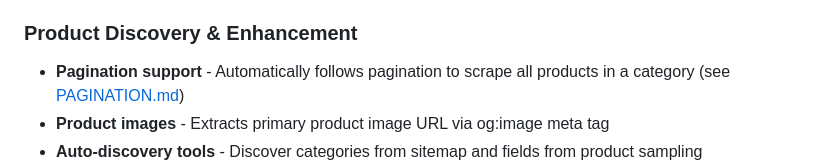
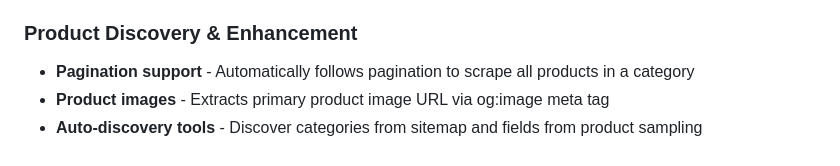
Before and after one commit to tim06927/Daiy, a Markdown page: scrape/README.md, the part around the change. Drawn GitHub-style.

```diff
--- a/scrape/README.md
+++ b/scrape/README.md
@@ -24,7 +24,7 @@ This scraper extracts product details from any bike component category on the si
 - **CSV export** - Export database to CSV with flattened category-specific fields (includes dynamic specs)
 
 ### Product Discovery & Enhancement
-- **Pagination support** - Automatically follows pagination to scrape all products in a category (see [PAGINATION.md](../PAGINATION.md))
+- **Pagination support** - Automatically follows pagination to scrape all products in a category
 - **Product images** - Extracts primary product image URL via og:image meta tag
 - **Auto-discovery tools** - Discover categories from sitemap and fields from product sampling
 - **Automatic field persistence** - Discovered fields are saved to database and reused across scraping sessions
```
Also changed, not shown: README.md (+2 -4 lines).
